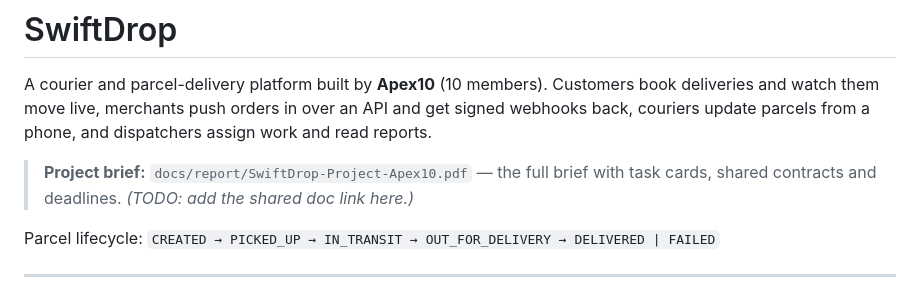
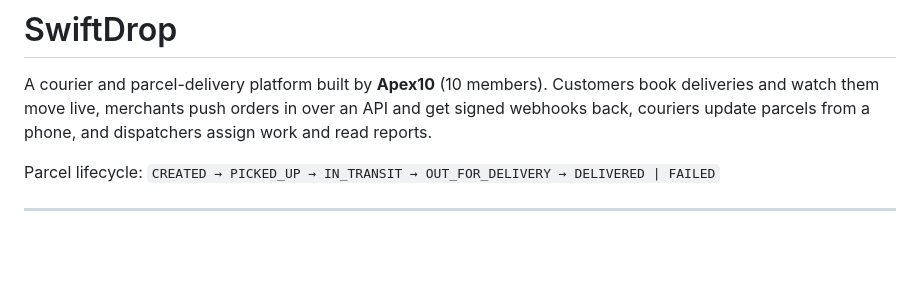
Before and after one commit to snimashi20/swiftdrop, a Markdown page: README.md, the part around the change. Rendered like a GitHub page; blank space fills up the shorter version.

Commit message:
Update README to remove TODO for shared doc link
Removed placeholder for shared document link in project brief.

```diff
--- a/README.md
+++ b/README.md
@@ -4,9 +4,6 @@ A courier and parcel-delivery platform built by **Apex10** (10 members).
 Customers book deliveries and watch them move live, merchants push orders in over an
 API and get signed webhooks back, couriers update parcels from a phone, and
 dispatchers assign work and read reports.
-
-> **Project brief:** `docs/report/SwiftDrop-Project-Apex10.pdf` — the full brief with task
-> cards, shared contracts and deadlines. _(TODO: add the shared doc link here.)_
 
 Parcel lifecycle: `CREATED → PICKED_UP → IN_TRANSIT → OUT_FOR_DELIVERY → DELIVERED | FAILED`
 
```
